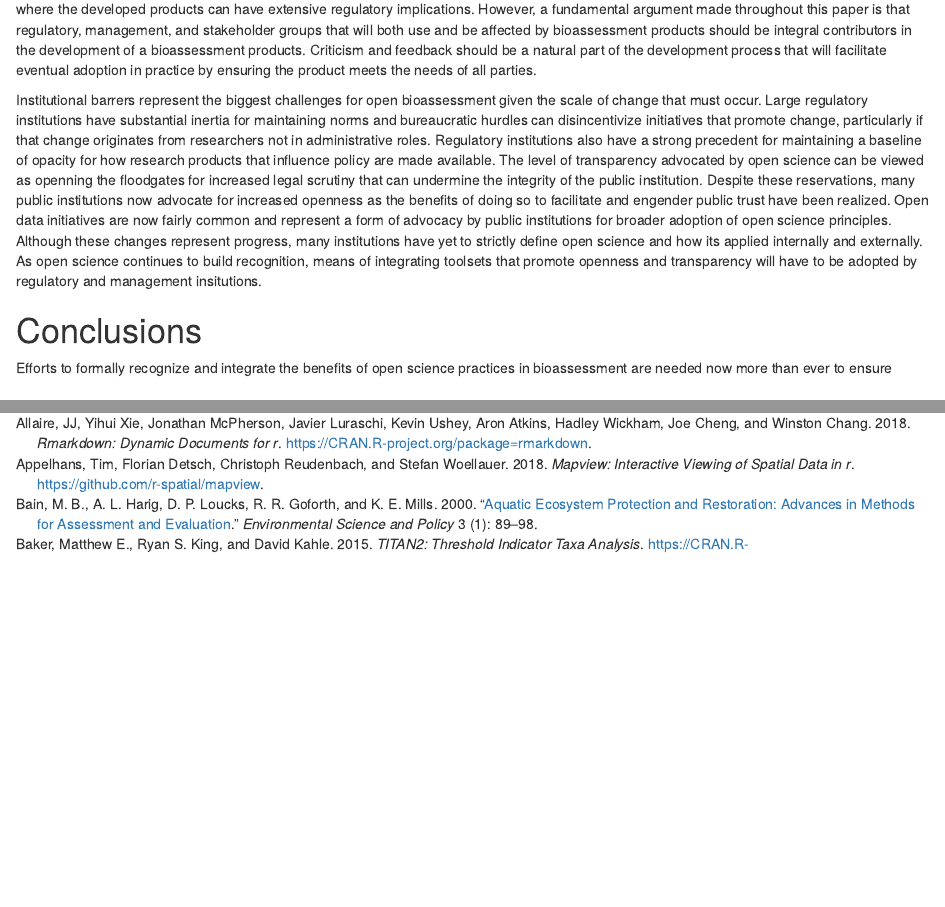
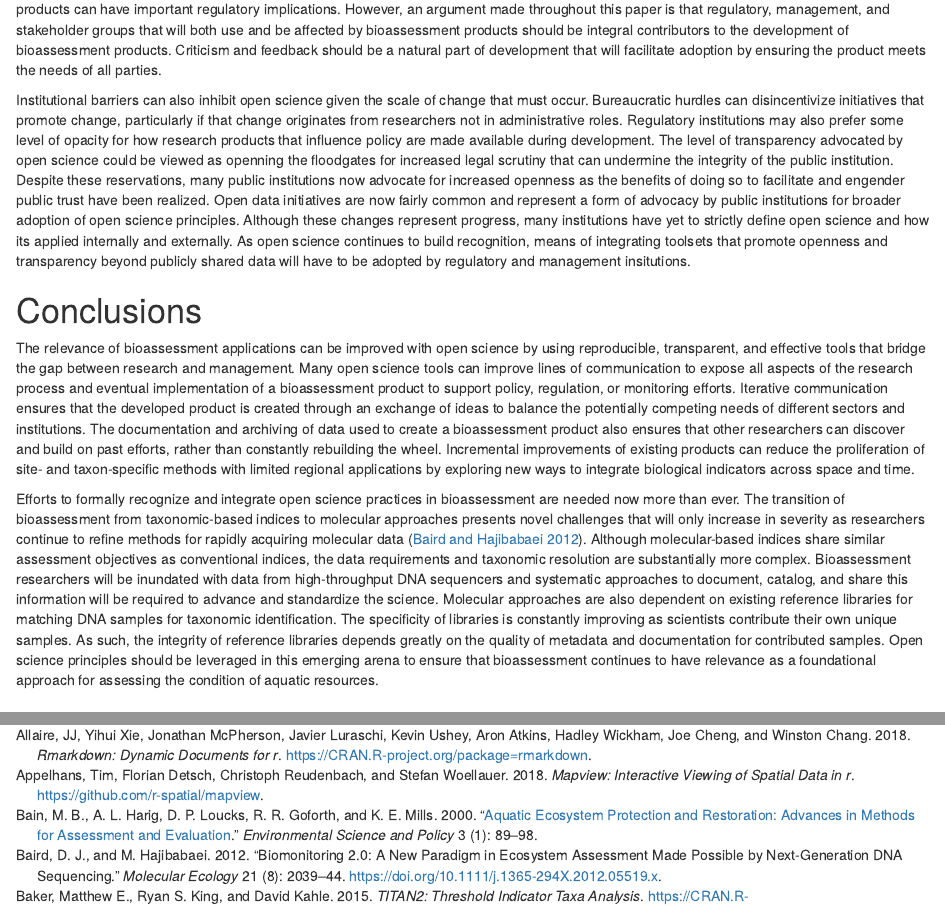
Before and after one commit to fawda123/bioassess_opensci, an R Markdown document (manu_draft.Rmd): the page in a window 1100 px wide, from 7170 px down, and a second part further down, joined at a grey line. Rendered offline with R 4.5, knitr and Pandoc, with nearby package versions; drawn as R Markdown's standard HTML page in place of the format the file asks for; some code elsewhere in the file could not run offline.

Commit message:
conclusion draft done

```diff
--- a/manu_draft.Rmd
+++ b/manu_draft.Rmd
@@ -118,12 +118,13 @@ Advocates for open science are well aware of the technical challenges faced by i
 
-Sociocultural challenges may also inhibit the adoption of open science methods.  The most common argument against open science is the protection of data that individual researchers view as proprietary products.  There are reasonable arguments to treat data as personal property, particularly if exceptional effort was spent to secure funding for a project and if the data collection was strenuous and time-consuming.  These issues are less of a concern for bioassessment where many datasets are collected by institutions that are publicly funded and data accessibility may be mandated by law.  However, both interim and completed research products derived from public data should be available to the broader bioassessment community in an open science paradigm.  This raises an additional concern that researchers making their workflows transparent could expose themselves to increased criticism by their peers and the public [@Lewandowsky16].  This is particularly concerning for bioassessment researchers where the developed products can have extensive regulatory implications.  However, a fundamental argument made throughout this paper is that regulatory, management, and stakeholder groups that will both use and be affected by bioassessment products should be integral contributors in the development of a bioassessment products.  Criticism and feedback should be a natural part of the development process that will facilitate eventual adoption in practice by ensuring the product meets the needs of all parties.
+Sociocultural challenges may also inhibit the adoption of open science methods.  A common argument against open science is the protection of data that individual researchers may view as proprietary.  There are reasonable arguments to treat data as personal property, particularly if exceptional effort was spent to secure funding for a project and if the data were hard-earned.  These issues are less of a concern for bioassessment where many datasets are collected by institutions that are publicly funded and data accessibility may be mandated by law.  However, both interim and completed research products derived from public data should be available to the broader bioassessment community in an open science paradigm.  This raises an additional concern that researchers making their workflows transparent could expose themselves to increased criticism by their peers and the public [@Lewandowsky16].  This is particularly concerning for bioassessment researchers where the developed products can have important regulatory implications.  However, an argument made throughout this paper is that regulatory, management, and stakeholder groups that will both use and be affected by bioassessment products should be integral contributors to the development of bioassessment products.  Criticism and feedback should be a natural part of development that will facilitate adoption by ensuring the product meets the needs of all parties.
 
-Institutional barrers represent the biggest challenges for open bioassessment given the scale of change that must occur.  Large regulatory institutions have substantial inertia for maintaining norms and bureaucratic hurdles can disincentivize initiatives that promote change, particularly if that change originates from researchers not in administrative roles.  Regulatory institutions also have a strong precedent for maintaining a baseline of opacity for how research products that influence policy are made available.  The level of transparency advocated by open science can be viewed as openning the floodgates for increased legal scrutiny that can undermine the integrity of the public institution.  Despite these reservations, many public institutions now advocate for increased openness as the benefits of doing so to facilitate and engender public trust have been realized.  Open data initiatives are now fairly common and represent a form of advocacy by public institutions for broader adoption of open science principles.  Although these changes represent progress, many institutions have yet to strictly define open science and how its applied internally and externally.  As open science continues to build recognition, means of integrating toolsets that promote openness and transparency will have to be adopted by regulatory and management insitutions.
+Institutional barriers can also inhibit open science given the scale of change that must occur. Bureaucratic hurdles can disincentivize initiatives that promote change, particularly if that change originates from researchers not in administrative roles.  Regulatory institutions may also prefer some level of opacity for how research products that influence policy are made available during development.  The level of transparency advocated by open science could be viewed as openning the floodgates for increased legal scrutiny that can undermine the integrity of the public institution.  Despite these reservations, many public institutions now advocate for increased openness as the benefits of doing so to facilitate and engender public trust have been realized.  Open data initiatives are now fairly common and represent a form of advocacy by public institutions for broader adoption of open science principles.  Although these changes represent progress, many institutions have yet to strictly define open science and how its applied internally and externally.  As open science continues to build recognition, means of integrating toolsets that promote openness and transparency beyond publicly shared data will have to be adopted by regulatory and management insitutions.
 
 # Conclusions
 
-Efforts to formally recognize and integrate the benefits of open science practices in bioassessment are needed now more than ever to ensure
+The relevance of bioassessment applications can be improved with open science by using reproducible, transparent, and effective tools that bridge the gap between research and management.  Many open science tools can improve lines of communication to expose all aspects of the research process and eventual implementation of a bioassessment product to support policy, regulation, or monitoring efforts.  Iterative communication ensures that the developed product is created through an exchange of ideas to balance the potentially competing needs of different sectors and institutions.  The documentation and archiving of data used to create a bioassessment product also ensures that other researchers can discover and build on past efforts, rather than constantly rebuilding the wheel.  Incremental improvements of existing products can reduce the proliferation of site- and taxon-specific methods with limited regional applications by exploring new ways to integrate biological indicators across space and time.
 
+Efforts to formally recognize and integrate open science practices in bioassessment are needed now more than ever.  The transition of bioassessment from taxonomic-based indices to molecular approaches presents novel challenges that will only increase in severity as researchers continue to refine methods for rapidly acquiring molecular data [@Baird12].  Although molecular-based indices share similar assessment objectives as conventional indices, the data requirements and taxonomic resolution are substantially more complex.  Bioassessment researchers will be inundated with data from high-throughput DNA sequencers and systematic approaches to document, catalog, and share this information will be required to advance and standardize the science.  Molecular approaches are also dependent on existing reference libraries for matching DNA samples for taxonomic identification. The specificity of libraries is constantly improving as scientists contribute their own unique samples.  As such, the integrity of reference libraries depends greatly on the quality of metadata and documentation for contributed samples.  Open science principles should be leveraged in this emerging arena to ensure that bioassessment continues to have relevance as a foundational approach for assessing the condition of aquatic resources.
 
 # Figures
 
--- a/refs.bib
+++ b/refs.bib
@@ -22,6 +22,16 @@
 	number={1},
 	pages={89-98},
 	doi={}
+}
+@article{Baird12,
+	author={D. J. Baird and M. Hajibabaei},
+	year={2012},
+	title={Biomonitoring 2.0: a new paradigm in ecosystem assessment made possible by next-generation DNA sequencing},
+	journal={Molecular Ecology},
+	volume={21},
+	number={8},
+	pages={2039-2044},
+	doi={10.1111/j.1365-294X.2012.05519.x}
 }
 @Manual{Baker15,
   title={TITAN2: Threshold Indicator Taxa Analysis},
@@ -258,6 +268,16 @@ Library},
 	number={4},
 	pages={197-205},
 	doi={10.1002/fee.1483}
+}
+@article{Lewandowsky16,
+	author={S. Lewandowsky and D. Bishop},
+	year={2016},
+	title={Research integrity: Don't let transparency damage science},
+	journal={Nature},
+	volume={529},
+	number={7587},
+	pages={459-461},
+	doi={10.1038/529459a}
 }
 @article{Liaw02,
   title={Classification and Regression by randomForest},
```
Also changed, not shown: outline.Rmd (+1 -1 lines), manu_draft.Rmd (4 more changed lines), 20 other files.
